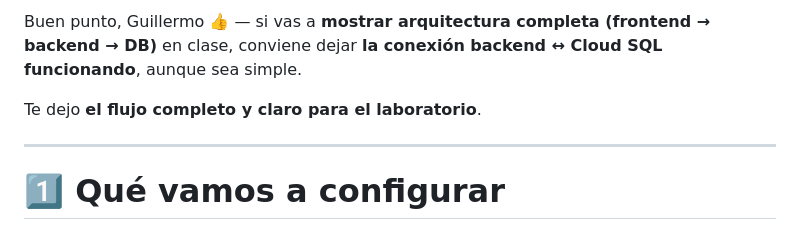
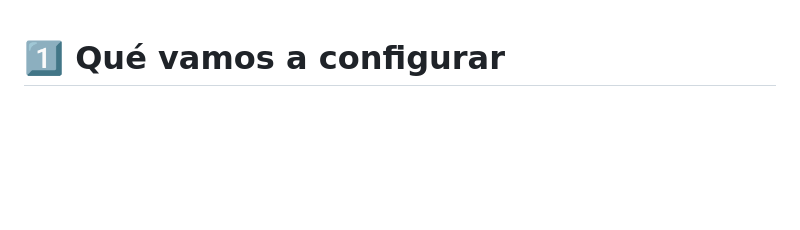
Before and after one commit to Elmostunt/gcloud_provisioning, a Markdown page: terraform/Readme-bd-be.md, the part around the change. Rendered like a GitHub page; blank space fills up the shorter version.

Commit message:
bd configurations readme

```diff
--- a/terraform/Readme-bd-be.md
+++ b/terraform/Readme-bd-be.md
@@ -1,9 +1,3 @@
-Buen punto, Guillermo 👍 — si vas a **mostrar arquitectura completa (frontend → backend → DB)** en clase, conviene dejar **la conexión backend ↔ Cloud SQL funcionando**, aunque sea simple.
-
-Te dejo **el flujo completo y claro para el laboratorio**.
-
----
-
 # 1️⃣ Qué vamos a configurar
 
 En la base de datos (Cloud SQL PostgreSQL):
```
